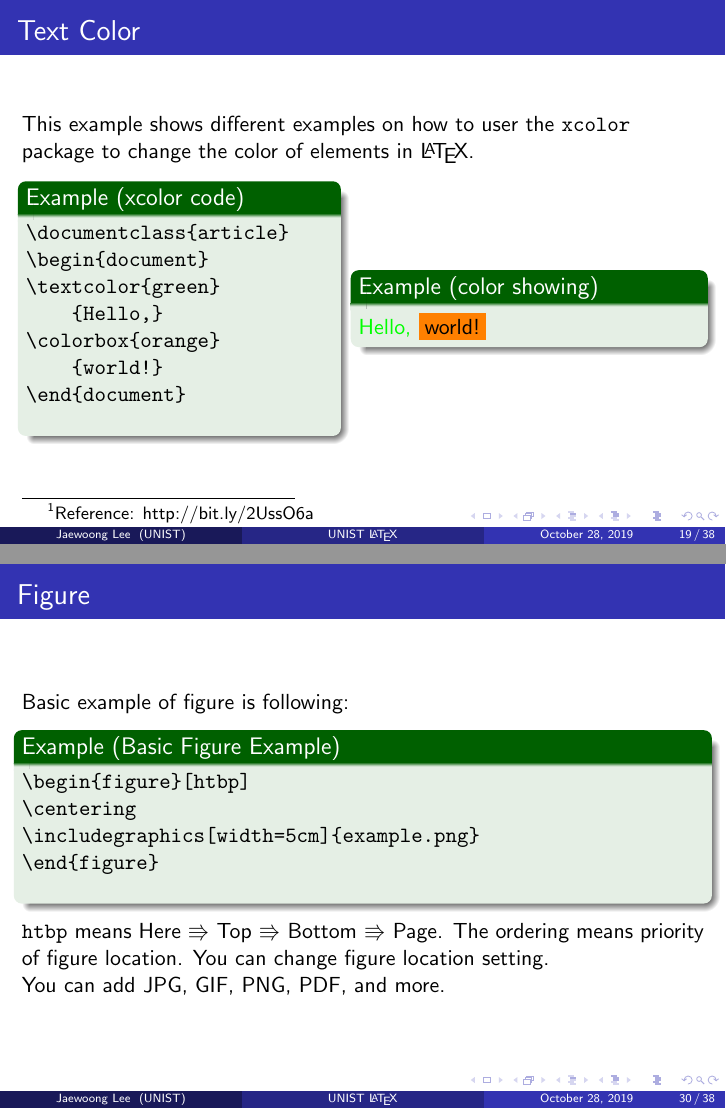
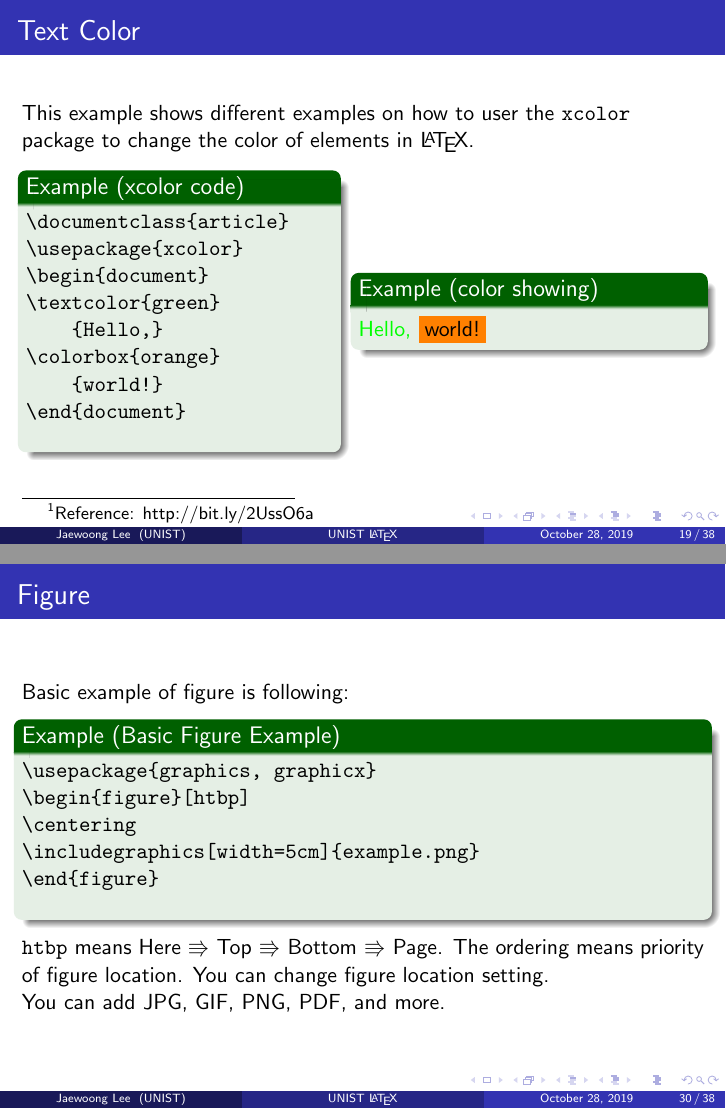
Before and after one commit to Fumire/LaTeXLecture, LaTeX slides (LaTeX.tex): pages 19 and 30 of 38, joined at a grey line. Compiled offline with pdfLaTeX.

Commit message:
add missing premble

```diff
--- a/LaTeX.tex
+++ b/LaTeX.tex
@@ -323,6 +323,7 @@ Right Aligned Text is here.
         \begin{example}[xcolor code]
             \begin{verbatim}
 \documentclass{article}
+\usepackage{xcolor}
 \begin{document}
 \textcolor{green}
     {Hello,}
@@ -570,6 +571,7 @@ e^{i \pi}+1=0
     Basic example of figure is following:
     \begin{example}[Basic Figure Example]
         \begin{verbatim}
+\usepackage{graphics, graphicx}
 \begin{figure}[htbp]
 \centering
 \includegraphics[width=5cm]{example.png}
```
Also changed, not shown: LaTeX.pdf.
